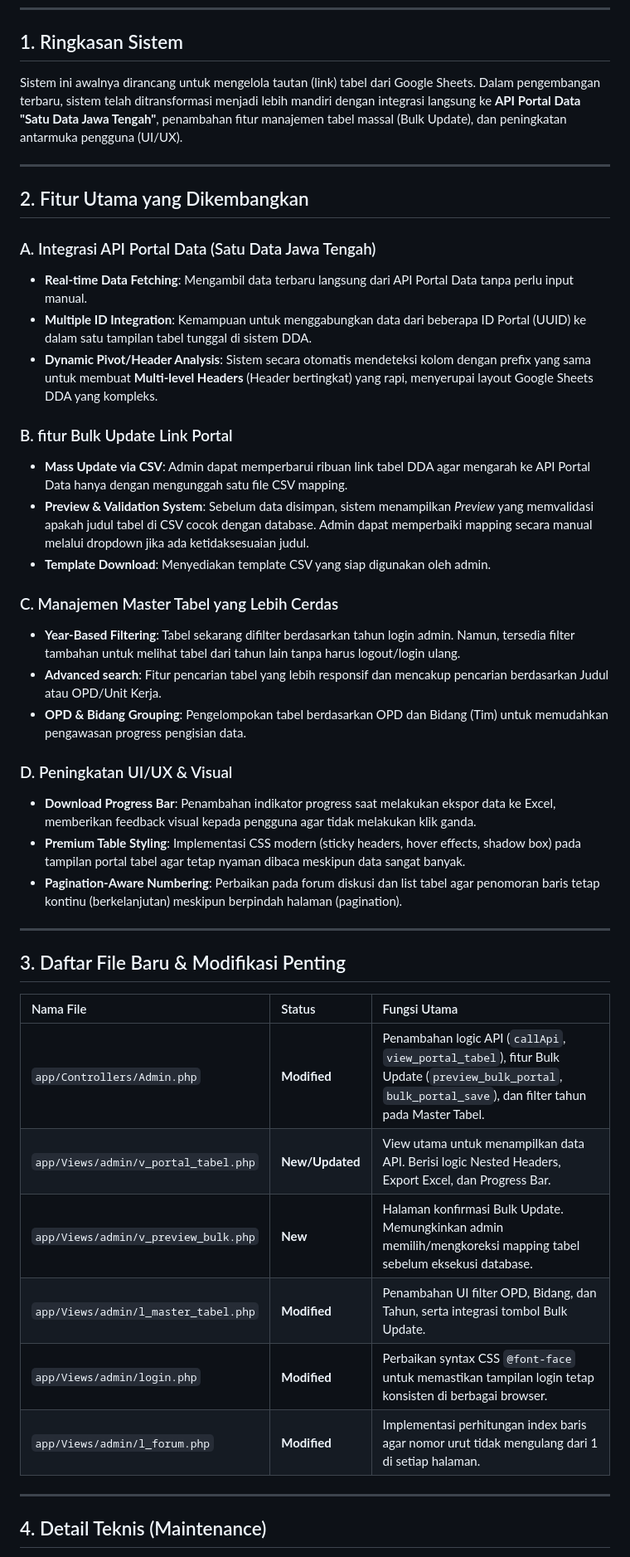
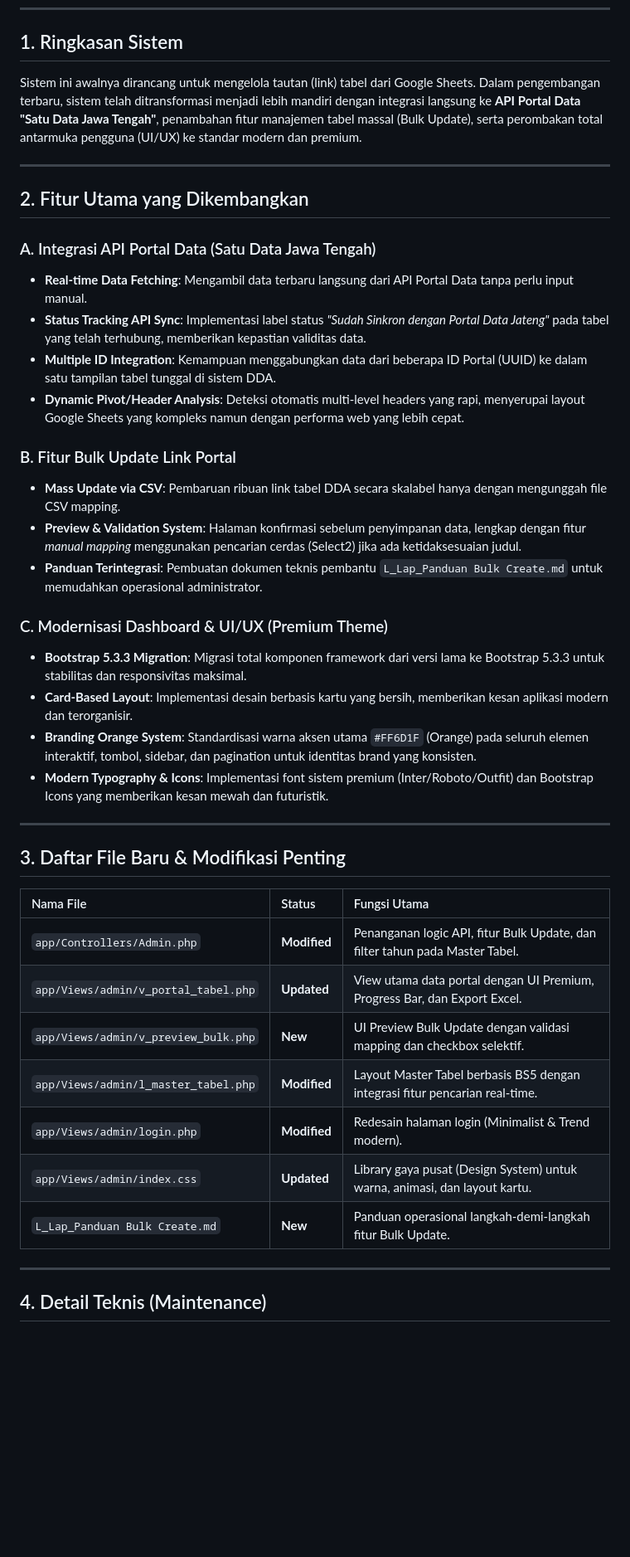
Before and after one commit to Maganghub-BPS/DDA-Online, a Markdown page: L_Lap_Pengembangan.md, the part around one of its changes. Shown at 83% size. Rendered like a GitHub page; blank space fills up the shorter version.

Commit message:
Laporan Pengembangan

```diff
--- a/L_Lap_Pengembangan.md
+++ b/L_Lap_Pengembangan.md
@@ -5,44 +5,46 @@ Dokumen ini menjelaskan seluruh rangkaian pengembangan, pembaruan fitur, dan per
 ---
 
 ## 1. Ringkasan Sistem
-Sistem ini awalnya dirancang untuk mengelola tautan (link) tabel dari Google Sheets. Dalam pengembangan terbaru, sistem telah ditransformasi menjadi lebih mandiri dengan integrasi langsung ke **API Portal Data "Satu Data Jawa Tengah"**, penambahan fitur manajemen tabel massal (Bulk Update), dan peningkatan antarmuka pengguna (UI/UX).
+
+Sistem ini awalnya dirancang untuk mengelola tautan (link) tabel dari Google Sheets. Dalam pengembangan terbaru, sistem telah ditransformasi menjadi lebih mandiri dengan integrasi langsung ke **API Portal Data "Satu Data Jawa Tengah"**, penambahan fitur manajemen tabel massal (Bulk Update), serta perombakan total antarmuka pengguna (UI/UX) ke standar modern dan premium.
 
 ---
 
 ## 2. Fitur Utama yang Dikembangkan
 
 ### A. Integrasi API Portal Data (Satu Data Jawa Tengah)
-*   **Real-time Data Fetching**: Mengambil data terbaru langsung dari API Portal Data tanpa perlu input manual.
-*   **Multiple ID Integration**: Kemampuan untuk menggabungkan data dari beberapa ID Portal (UUID) ke dalam satu tampilan tabel tunggal di sistem DDA.
-*   **Dynamic Pivot/Header Analysis**: Sistem secara otomatis mendeteksi kolom dengan prefix yang sama untuk membuat **Multi-level Headers** (Header bertingkat) yang rapi, menyerupai layout Google Sheets DDA yang kompleks.
 
-### B. fitur Bulk Update Link Portal
-*   **Mass Update via CSV**: Admin dapat memperbarui ribuan link tabel DDA agar mengarah ke API Portal Data hanya dengan mengunggah satu file CSV mapping.
-*   **Preview & Validation System**: Sebelum data disimpan, sistem menampilkan *Preview* yang memvalidasi apakah judul tabel di CSV cocok dengan database. Admin dapat memperbaiki mapping secara manual melalui dropdown jika ada ketidaksesuaian judul.
-*   **Template Download**: Menyediakan template CSV yang siap digunakan oleh admin.
+- **Real-time Data Fetching**: Mengambil data terbaru langsung dari API Portal Data tanpa perlu input manual.
+- **Status Tracking API Sync**: Implementasi label status _"Sudah Sinkron dengan Portal Data Jateng"_ pada tabel yang telah terhubung, memberikan kepastian validitas data.
+- **Multiple ID Integration**: Kemampuan menggabungkan data dari beberapa ID Portal (UUID) ke dalam satu tampilan tabel tunggal di sistem DDA.
+- **Dynamic Pivot/Header Analysis**: Deteksi otomatis multi-level headers yang rapi, menyerupai layout Google Sheets yang kompleks namun dengan performa web yang lebih cepat.
 
-### C. Manajemen Master Tabel yang Lebih Cerdas
-*   **Year-Based Filtering**: Tabel sekarang difilter berdasarkan tahun login admin. Namun, tersedia filter tambahan untuk melihat tabel dari tahun lain tanpa harus logout/login ulang.
-*   **Advanced search**: Fitur pencarian tabel yang lebih responsif dan mencakup pencarian berdasarkan Judul atau OPD/Unit Kerja.
-*   **OPD & Bidang Grouping**: Pengelompokan tabel berdasarkan OPD dan Bidang (Tim) untuk memudahkan pengawasan progress pengisian data.
+### B. Fitur Bulk Update Link Portal
 
-### D. Peningkatan UI/UX & Visual
-*   **Download Progress Bar**: Penambahan indikator progress saat melakukan ekspor data ke Excel, memberikan feedback visual kepada pengguna agar tidak melakukan klik ganda.
-*   **Premium Table Styling**: Implementasi CSS modern (sticky headers, hover effects, shadow box) pada tampilan portal tabel agar tetap nyaman dibaca meskipun data sangat banyak.
-*   **Pagination-Aware Numbering**: Perbaikan pada forum diskusi dan list tabel agar penomoran baris tetap kontinu (berkelanjutan) meskipun berpindah halaman (pagination).
+- **Mass Update via CSV**: Pembaruan ribuan link tabel DDA secara skalabel hanya dengan mengunggah file CSV mapping.
+- **Preview & Validation System**: Halaman konfirmasi sebelum penyimpanan data, lengkap dengan fitur _manual mapping_ menggunakan pencarian cerdas (Select2) jika ada ketidaksesuaian judul.
+- **Panduan Terintegrasi**: Pembuatan dokumen teknis pembantu `L_Lap_Panduan Bulk Create.md` untuk memudahkan operasional administrator.
+
+### C. Modernisasi Dashboard & UI/UX (Premium Theme)
+
+- **Bootstrap 5.3.3 Migration**: Migrasi total komponen framework dari versi lama ke Bootstrap 5.3.3 untuk stabilitas dan responsivitas maksimal.
+- **Card-Based Layout**: Implementasi desain berbasis kartu yang bersih, memberikan kesan aplikasi modern dan terorganisir.
+- **Branding Orange System**: Standardisasi warna aksen utama `#FF6D1F` (Orange) pada seluruh elemen interaktif, tombol, sidebar, dan pagination untuk identitas brand yang konsisten.
+- **Modern Typography & Icons**: Implementasi font sistem premium (Inter/Roboto/Outfit) dan Bootstrap Icons yang memberikan kesan mewah dan futuristik.
 
 ---
 
 ## 3. Daftar File Baru & Modifikasi Penting
 
-| Nama File | Status | Fungsi Utama |
-| :--- | :--- | :--- |
-| `app/Controllers/Admin.php` | **Modified** | Penambahan logic API (`callApi`, `view_portal_tabel`), fitur Bulk Update (`preview_bulk_portal`, `bulk_portal_save`), dan filter tahun pada Master Tabel. |
-| `app/Views/admin/v_portal_tabel.php` | **New/Updated** | View utama untuk menampilkan data API. Berisi logic Nested Headers, Export Excel, dan Progress Bar. |
-| `app/Views/admin/v_preview_bulk.php` | **New** | Halaman konfirmasi Bulk Update. Memungkinkan admin memilih/mengkoreksi mapping tabel sebelum eksekusi database. |
-| `app/Views/admin/l_master_tabel.php` | **Modified** | Penambahan UI filter OPD, Bidang, dan Tahun, serta integrasi tombol Bulk Update. |
-| `app/Views/admin/login.php` | **Modified** | Perbaikan syntax CSS `@font-face` untuk memastikan tampilan login tetap konsisten di berbagai browser. |
-| `app/Views/admin/l_forum.php` | **Modified** | Implementasi perhitungan index baris agar nomor urut tidak mengulang dari 1 di setiap halaman. |
+| Nama File                            | Status       | Fungsi Utama                                                                 |
+| :----------------------------------- | :----------- | :--------------------------------------------------------------------------- |
+| `app/Controllers/Admin.php`          | **Modified** | Penanganan logic API, fitur Bulk Update, dan filter tahun pada Master Tabel. |
+| `app/Views/admin/v_portal_tabel.php` | **Updated**  | View utama data portal dengan UI Premium, Progress Bar, dan Export Excel.    |
+| `app/Views/admin/v_preview_bulk.php` | **New**      | UI Preview Bulk Update dengan validasi mapping dan checkbox selektif.        |
+| `app/Views/admin/l_master_tabel.php` | **Modified** | Layout Master Tabel berbasis BS5 dengan integrasi fitur pencarian real-time. |
+| `app/Views/admin/login.php`          | **Modified** | Redesain halaman login (Minimalist & Trend modern).                          |
+| `app/Views/admin/index.css`          | **Updated**  | Library gaya pusat (Design System) untuk warna, animasi, dan layout kartu.   |
+| `L_Lap_Panduan Bulk Create.md`       | **New**      | Panduan operasional langkah-demi-langkah fitur Bulk Update.                  |
 
 ---
 
```
Also changed, not shown: other parts of L_Lap_Pengembangan.md (+8 -10 lines), L_Lap_Panduan Bulk Create.md (added, +74 -0 lines).
